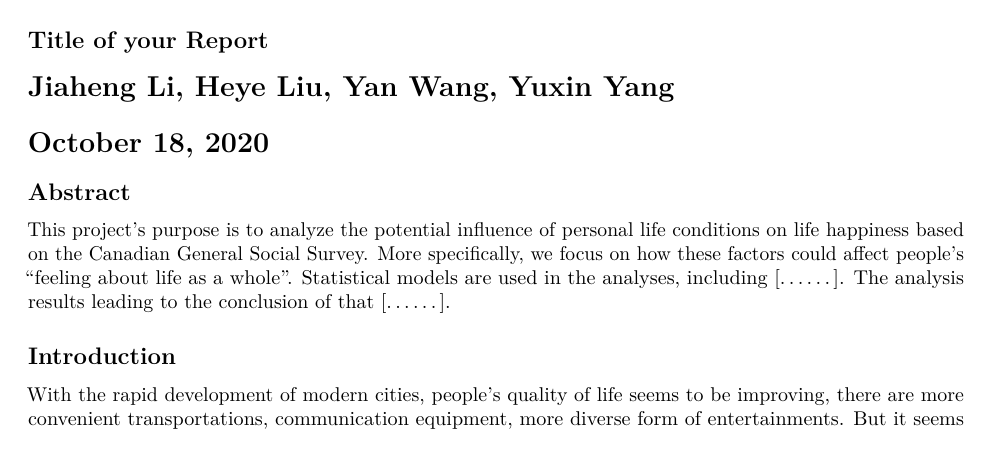
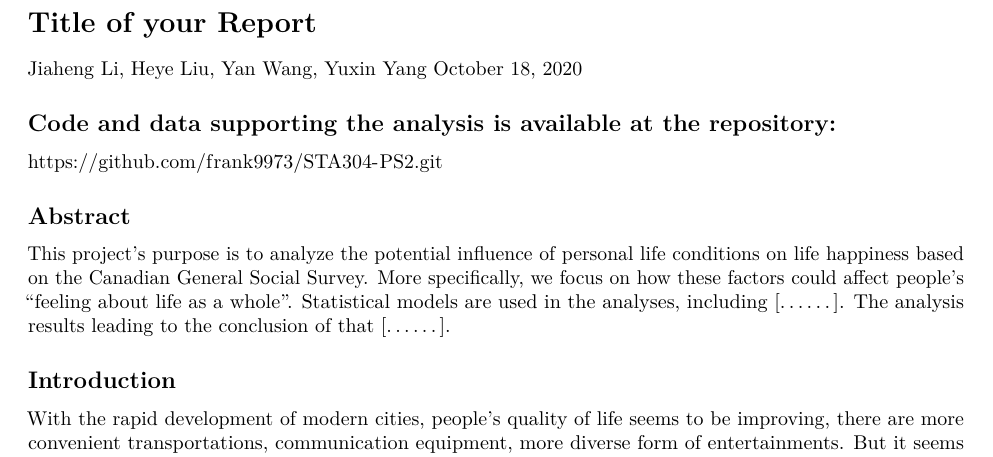
Before and after one commit to frank9973/STA304-PS2, an R Markdown document (PS2_report.Rmd): part of page 1 of 4, cut so that both start at the same text. Rendered offline with R 4.5, knitr and Pandoc, then LaTeX, with nearby package versions; some code elsewhere in the file could not run offline.

Commit message:
Authors and repo link added

````diff
--- a/PS2_report.Rmd
+++ b/PS2_report.Rmd
@@ -15,10 +15,13 @@ raw_data <- read_csv("gss.csv")
 dataset <- raw_data %>% select(caseid, total_children, sex, feelings_life, marital_status, average_hours_worked, income_respondent, self_rated_health)
 ```
 
-## Title of your Report
+# Title of your Report
 
-# Jiaheng Li, Heye Liu, Yan Wang, Yuxin Yang
-# October 18, 2020
+Jiaheng Li, Heye Liu, Yan Wang, Yuxin Yang
+October 18, 2020
+
+## Code and data supporting the analysis is available at the repository:
+https://github.com/frank9973/STA304-PS2.git
 
 
 ## Abstract
````
Also changed, not shown: PS2_report.Rmd (1 more changed lines).
